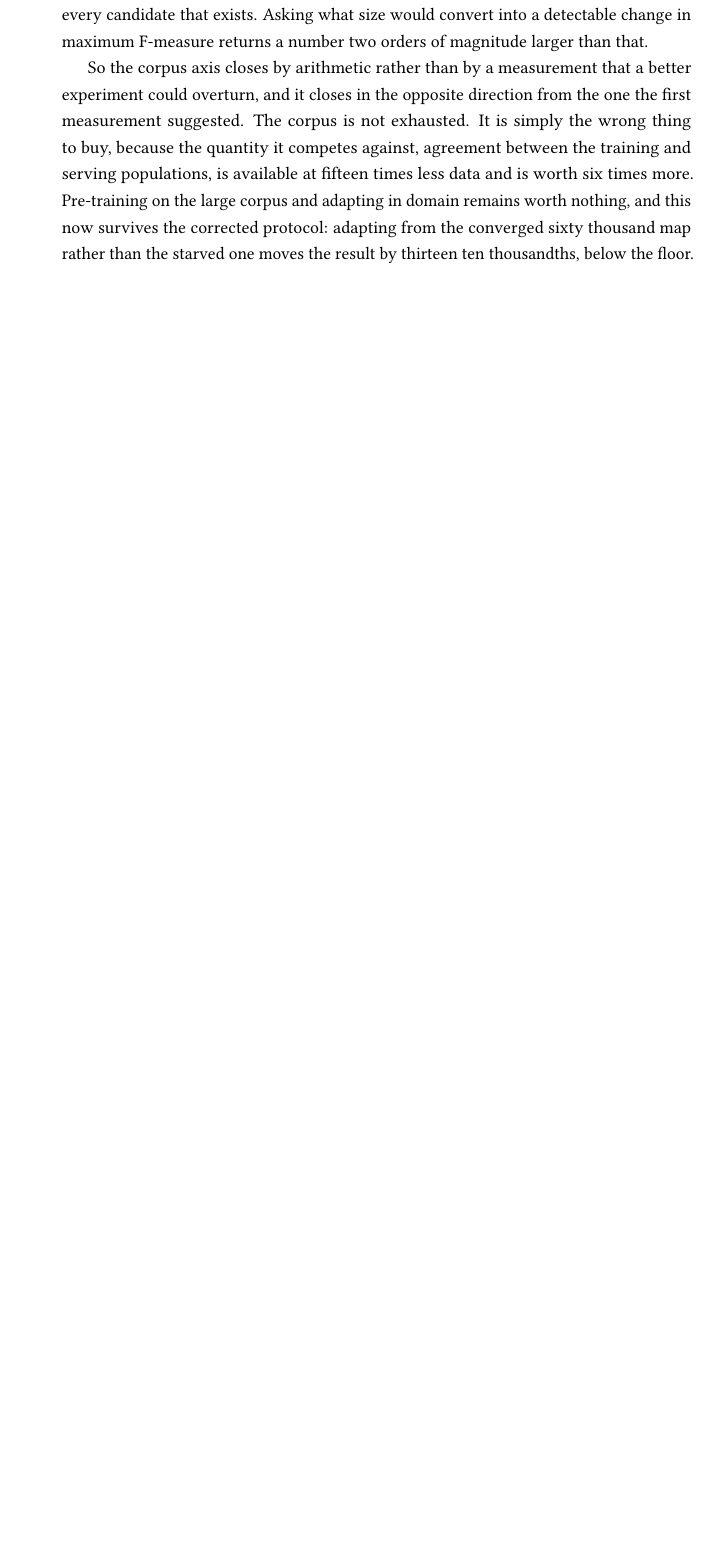
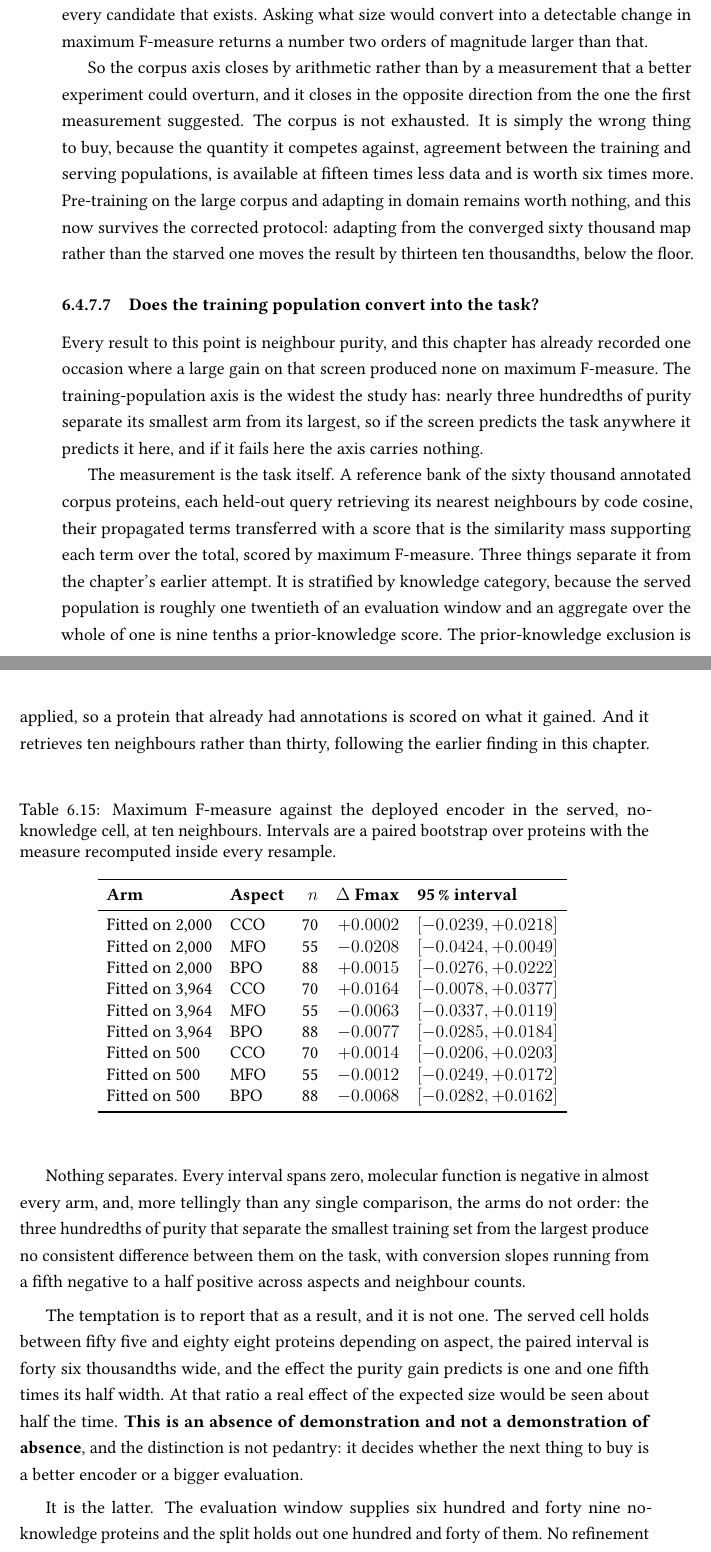
Before and after one commit to frapercan/thesis, a LaTeX thesis (thesis.tex, which reads chapters/06_experiment14_residue_sparse.tex, chapters/tables_experiment14/fmax_serving.tex): part of page 137 of 198 before the commit and two parts of pages 137 and 138 of 198 after it, the two joined at a grey line, cut so that both start at the same text, the shorter picture padded with empty space. Compiled offline with pdfLaTeX.

Commit message:
feat(chapter): put the training-population axis on the task, and say what the null is worth
The axis that looked strongest on the screen is the one that fails on it. Nearly three
hundredths of neighbour purity separate the smallest training set from the largest, and
on maximum F-measure in the served cell nothing separates: every interval spans zero,
molecular function is negative in almost every arm, and the arms do not order.

Reported with the resolution rather than as a result. The served cell holds between 55
and 88 proteins, the paired interval is 46 thousandths wide, and the effect the purity
gain predicts is 1.2 times its half width, so a real effect of that size would be seen
about half the time. That is an absence of demonstration, not a demonstration of absence,
and it decides that the next thing to buy is a larger evaluation rather than a better
encoder.

The measurement is stratified by knowledge category with the prior-knowledge exclusion
applied, and retrieves ten neighbours rather than thirty, following this chapter's own
earlier findings. Categories come from the platform's delta computation reconciled across
the two ontology snapshots, not from a rule rewritten for the occasion.

Also converts two markdown emphases to LaTeX, one of them pre-existing, which would have
printed as literal asterisks.

```diff
--- a/chapters/06_experiment14_residue_sparse.tex
+++ b/chapters/06_experiment14_residue_sparse.tex
@@ -245,3 +245,47 @@ now survives the corrected protocol: adapting from the converged sixty thousand
 rather than the starved one moves the result by thirteen ten thousandths, below the
 floor.
 
+\subsubsection{Does the training population convert into the task?}
+
+Every result to this point is neighbour purity, and this chapter has already recorded one
+occasion where a large gain on that screen produced none on maximum F-measure. The
+training-population axis is the widest the study has: nearly three hundredths of purity
+separate its smallest arm from its largest, so if the screen predicts the task anywhere
+it predicts it here, and if it fails here the axis carries nothing.
+
+The measurement is the task itself. A reference bank of the sixty thousand annotated
+corpus proteins, each held-out query retrieving its nearest neighbours by code cosine,
+their propagated terms transferred with a score that is the similarity mass supporting
+each term over the total, scored by maximum F-measure. Three things separate it from the
+chapter's earlier attempt. It is stratified by knowledge category, because the served
+population is roughly one twentieth of an evaluation window and an aggregate over the
+whole of one is nine tenths a prior-knowledge score. The prior-knowledge exclusion is
+applied, so a protein that already had annotations is scored on what it gained. And it
+retrieves ten neighbours rather than thirty, following the earlier finding in this
+chapter.
+
+\begin{table}[htbp]
+  \centering
+  \caption{Maximum F-measure against the deployed encoder in the served, no-knowledge
+  cell, at ten neighbours. Intervals are a paired bootstrap over proteins with the
+  measure recomputed inside every resample.}
+  \label{tab:exp14-fmax-serving}
+  \input{chapters/tables_experiment14/fmax_serving}
+\end{table}
+
+Nothing separates. Every interval spans zero, molecular function is negative in almost
+every arm, and, more tellingly than any single comparison, the arms do not order: the
+three hundredths of purity that separate the smallest training set from the largest
+produce no consistent difference between them on the task, with conversion slopes running
+from a fifth negative to a half positive across aspects and neighbour counts.
+
+The temptation is to report that as a result, and it is not one. The served cell holds
+between fifty five and eighty eight proteins depending on aspect, the paired interval is
+forty six thousandths wide, and the effect the purity gain predicts is one and one fifth
+times its half width. At that ratio a real effect of the expected size would be seen
+about half the time. \textbf{This is an absence of demonstration and not a demonstration of
+absence}, and the distinction is not pedantry: it decides whether the next thing to buy
+is a better encoder or a bigger evaluation.
+
+It is the latter. The evaluation window supplies six hundred and forty nine no-knowledge
+proteins and the split holds out one hundred and forty of them. No refinement of the
--- /dev/null
+++ b/chapters/tables_experiment14/fmax_serving.tex
@@ -0,0 +1,15 @@
+\begin{tabular}{llrrl}
+\toprule
+    \textbf{Arm} & \textbf{Aspect} & \textbf{$n$} & \textbf{$\Delta$ Fmax} & \textbf{95\,\% interval} \\
+\midrule
+    Fitted on 2,000 & CCO & 70 & $+0.0002$ & $[-0.0239, +0.0218]$ \\
+    Fitted on 2,000 & MFO & 55 & $-0.0208$ & $[-0.0424, +0.0049]$ \\
+    Fitted on 2,000 & BPO & 88 & $+0.0015$ & $[-0.0276, +0.0222]$ \\
+    Fitted on 3,964 & CCO & 70 & $+0.0164$ & $[-0.0078, +0.0377]$ \\
+    Fitted on 3,964 & MFO & 55 & $-0.0063$ & $[-0.0337, +0.0119]$ \\
+    Fitted on 3,964 & BPO & 88 & $-0.0077$ & $[-0.0285, +0.0184]$ \\
+    Fitted on 500 & CCO & 70 & $+0.0014$ & $[-0.0206, +0.0203]$ \\
+    Fitted on 500 & MFO & 55 & $-0.0012$ & $[-0.0249, +0.0172]$ \\
+    Fitted on 500 & BPO & 88 & $-0.0068$ & $[-0.0282, +0.0162]$ \\
+\bottomrule
+\end{tabular}
```
Also changed, not shown: chapters/06_experiment14_residue_sparse.tex (11 more changed lines).
